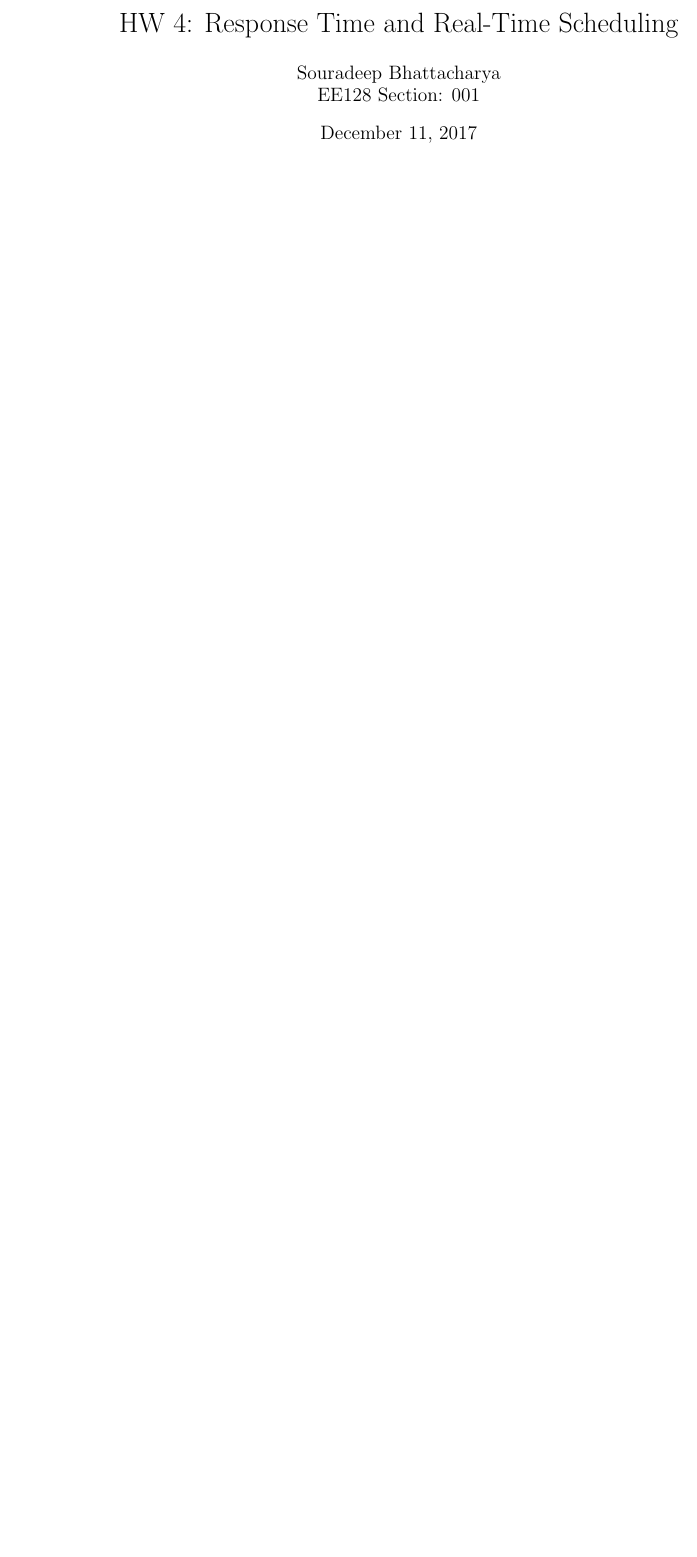
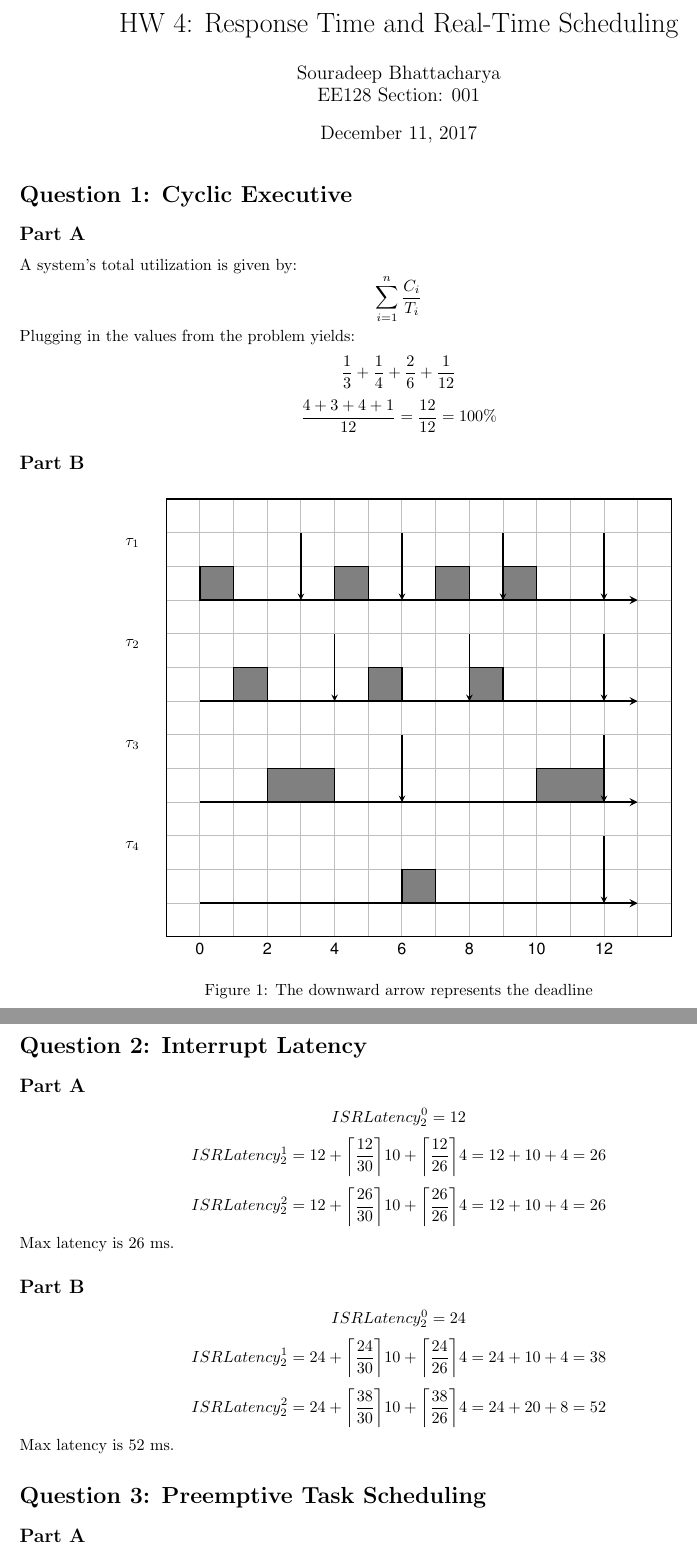
Before and after one commit to gogolB/EE128, a LaTeX problem sheet (HW4/HW4.tex): part of the page before the commit and two parts of pages 1 and 2 of 2 after it, the two joined at a grey line, cut so that both start at the same text, the shorter picture padded with empty space. Compiled offline with pdfLaTeX.

Commit message:
worked on hw 4

```diff
--- a/HW4/HW4.tex
+++ b/HW4/HW4.tex
@@ -5,6 +5,12 @@
 \usepackage{color}
 \usepackage{graphicx}
 \usepackage{float}
+\usepackage{rtsched}
+\usepackage{url}
+
+\usepackage{mathtools}
+\DeclarePairedDelimiter\ceil{\lceil}{\rceil}
+\DeclarePairedDelimiter\floor{\lfloor}{\rfloor}
 
 \definecolor{dkgreen}{rgb}{0,0.6,0}
 \definecolor{gray}{rgb}{0.5,0.5,0.5}
@@ -32,3 +38,59 @@
 \author{Souradeep Bhattacharya \\ EE128 Section: 001}
 \begin{document}
 	\maketitle
+	\section*{Question 1: Cyclic Executive}
+	\subsection*{Part A}
+	A system's total utilization is given by:
+	$$ \sum\limits_{i=1}^n \frac{C_i}{T_i}$$
+	Plugging in the values from the problem yields:
+	$$ \frac{1}{3}+\frac{1}{4}+\frac{2}{6}+\frac{1}{12}$$
+	$$ \frac{4+3+4+1}{12}=\frac{12}{12}=100\% $$
+	\subsection*{Part B}
+	\begin{figure}[H]
+		\begin{RTGrid}[width=11cm]{4}{13}
+			\TaskExecDelta{1}{0}{1}
+			\TaskDeadline{1}{3}
+
+			\TaskExecDelta{2}{1}{1}
+			\TaskDeadline{2}{4}
+
+			\TaskExecDelta{3}{2}{2}
+			\TaskDeadline{3}{6}
+
+			\TaskExecDelta{1}{4}{1}
+			\TaskDeadline{1}{6}
+
+			\TaskExecDelta{2}{5}{1}
+			\TaskDeadline{2}{8}
+
+			\TaskExecDelta{4}{6}{1}
+			\TaskDeadline{4}{12}
+
+			\TaskExecDelta{1}{7}{1}
+			\TaskDeadline{1}{9}
+
+			\TaskExecDelta{2}{8}{1}
+			\TaskDeadline{2}{12}
+
+			\TaskExecDelta{1}{9}{1}
+			\TaskDeadline{1}{12}
+
+			\TaskExecDelta{3}{10}{2}
+			\TaskDeadline{3}{12}
+		\end{RTGrid}
+		\centering
+		\caption{The downward arrow represents the deadline}
+	\end{figure}
+	\section*{Question 2: Interrupt Latency}
+	\subsection*{Part A}
+	$$ ISRLatency_2^0 = 12 $$
+	$$ ISRLatency_2^1 = 12 + \ceil*{\frac{12}{30}}10+\ceil*{\frac{12}{26}}4=12+10+4=26$$
+	$$ ISRLatency_2^2 = 12 + \ceil*{\frac{26}{30}}10+\ceil*{\frac{26}{26}}4=12+10+4=26$$
+	Max latency is 26 ms.
+	\subsection*{Part B}
+	$$ ISRLatency_2^0 = 24 $$
+	$$ ISRLatency_2^1 = 24 + \ceil*{\frac{24}{30}}10+\ceil*{\frac{24}{26}}4=24+10+4=38$$
+	$$ ISRLatency_2^2 = 24 + \ceil*{\frac{38}{30}}10+\ceil*{\frac{38}{26}}4=24+20+8=52$$
+	Max latency is 52 ms.
+	\section*{Question 3: Preemptive Task Scheduling}
+	\subsection*{Part A}
```
Also changed, not shown: HW4/HW4.pdf (added), HW4/HW4.tex (3 more changed lines), 5 other files.
